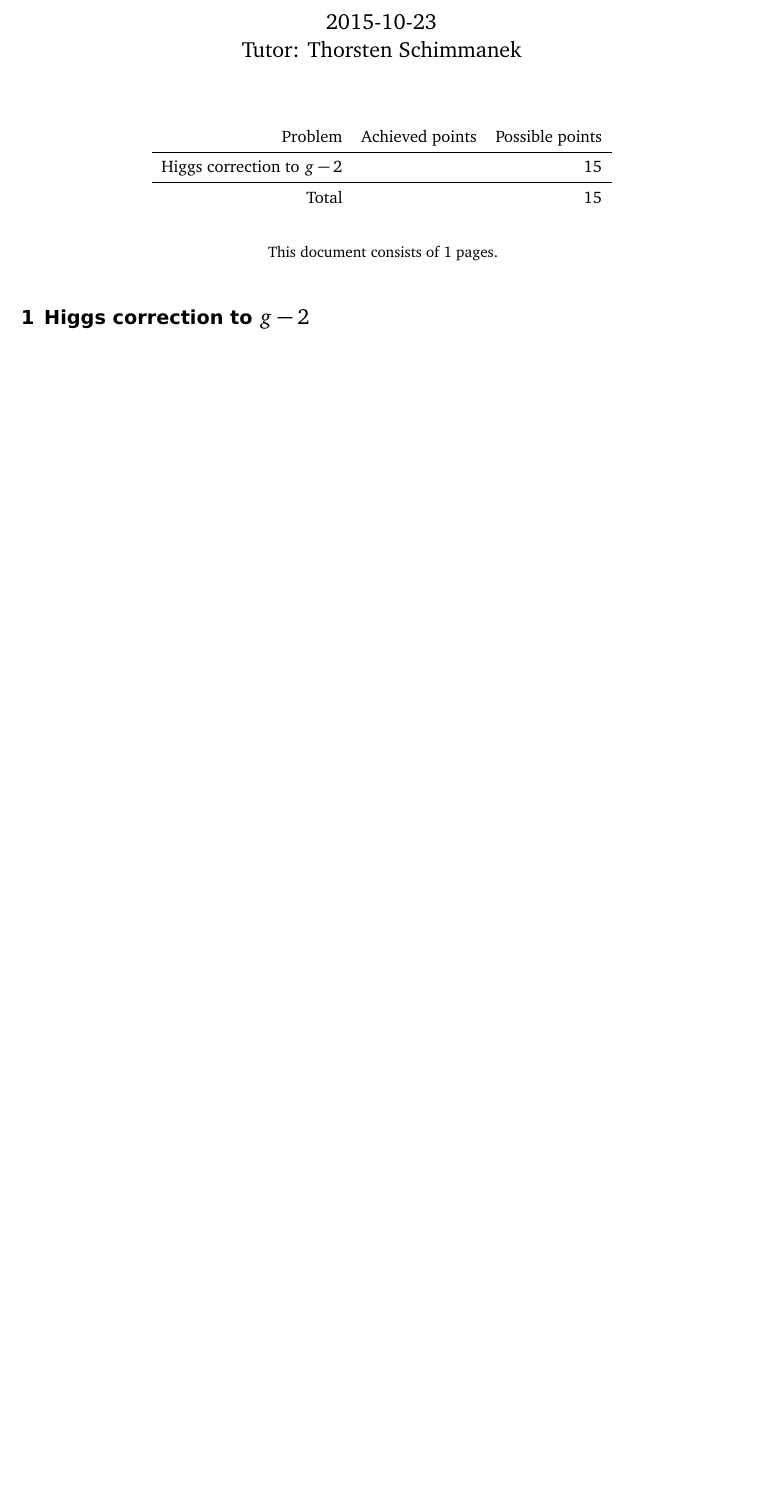
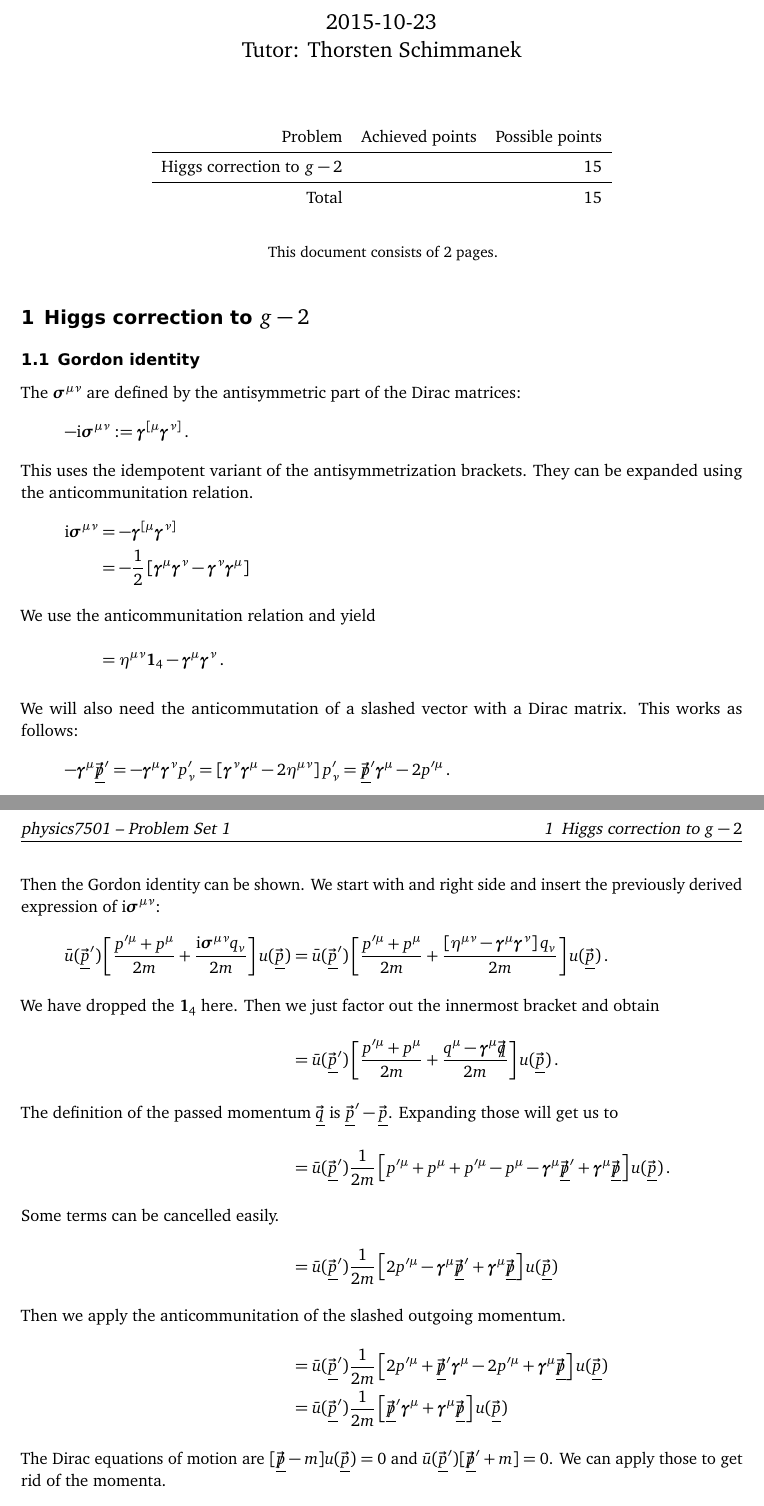
Before and after one commit to martin-ueding/physics7501-problem-sets, a LaTeX document (01/physics7501-01-handed_in.tex): part of the page before the commit and two parts of pages 1 and 2 of 2 after it, the two joined at a grey line, cut so that both start at the same text, the shorter picture padded with empty space. Compiled offline with pdfLaTeX; an older LaTeX class or package is replaced by its successor.

Commit message:
Finish 1.1

```diff
--- a/01/physics7501-01-handed_in.tex
+++ b/01/physics7501-01-handed_in.tex
@@ -72,6 +68,81 @@
 \section{Higgs correction to $g - 2$}
 \label{homework:1}
 
+\subsection{Gordon identity}
+
+The $\mat\sigma^{\mu\nu}$ are defined by the antisymmetric part of the Dirac
+matrices:
+\[
+    - \iup \mat\sigma^{\mu\nu} := \mat\gamma^{[\mu} \mat\gamma^{\nu]} \,.
+\]
+This uses the idempotent variant of the antisymmetrization brackets. They can
+be expanded using the anticommunitation relation.
+\begin{align*}
+    \iup \mat\sigma^{\mu\nu}
+    &= - \mat\gamma^{[\mu} \mat\gamma^{\nu]} \\
+    &= - \frac12 \sbr{
+        \mat\gamma^{\mu} \mat\gamma^{\nu}
+        - \mat\gamma^{\nu} \mat\gamma^{\mu}
+    }
+    \intertext{%
+        We use the anticommunitation relation and yield
+    }
+    &= \eta^{\mu\nu} \eye - \mat\gamma^{\mu} \mat\gamma^{\nu} \,.
+\end{align*}
+
+We will also need the anticommutation of a slashed vector with a Dirac matrix.
+This works as follows:
+\[
+    - \mat\gamma^\mu \myslash p'
+    = - \mat\gamma^\mu \mat\gamma^\nu p'_\nu
+    = \sbr{\mat\gamma^\nu \mat\gamma^\mu - 2 \eta^{\mu\nu}} p'_\nu
+    = \myslash p' \mat\gamma^\mu - 2 p'^\mu \,.
+\]
+
+Then the Gordon identity can be shown. We start with and right side and insert
+the previously derived expression of $\iup \mat\sigma^{\mu\nu}$:
+\begin{align*}
+    \bar u(\four p') \sbr{\frac{p'^\mu + p^\mu}{2m} + \frac{\iup
+    \mat\sigma^{\mu\nu} q_v}{2m}} u(\four p)
+    &= \bar u(\four p') \sbr{\frac{p'^\mu + p^\mu}{2m} + \frac{
+    \sbr{\eta^{\mu\nu} - \mat\gamma^{\mu} \mat\gamma^{\nu}} q_v}{2m}} u(\four
+    p) \,.
+    \intertext{%
+        We have dropped the $\eye$ here. Then we just factor out the innermost
+        bracket and obtain
+    }
+    &= \bar u(\four p') \sbr{\frac{p'^\mu + p^\mu}{2m} + \frac{ q^\mu -
+    \mat\gamma^{\mu} \slashed{\vec q}}{2m}} u(\four p) \,.
+    \intertext{%
+        The definition of the passed momentum~$\four q$ is $\four p' - \four
+        p$. Expanding those will get us to
+    }
+    &= \bar u(\four p') \frac{1}{2m} \sbr{p'^\mu + p^\mu + p'^\mu - p^\mu -
+    \mat\gamma^\mu \myslash p' + \mat\gamma^\mu \myslash p}
+    u(\four p) \,.
+    \intertext{%
+        Some terms can be cancelled easily.
+    }
+    &= \bar u(\four p') \frac{1}{2m} \sbr{2 p'^\mu -
+    \mat\gamma^\mu \myslash p' + \mat\gamma^\mu \myslash p}
+    u(\four p)
+    \intertext{%
+        Then we apply the anticommunitation of the slashed outgoing momentum.
+    }
+    &= \bar u(\four p') \frac{1}{2m} \sbr{2 p'^\mu + \myslash p' \mat\gamma^\mu
+    - 2 p'^\mu + \mat\gamma^\mu \myslash p} u(\four p) \\
+    &= \bar u(\four p') \frac{1}{2m} \sbr{\myslash p' \mat\gamma^\mu +
+    \mat\gamma^\mu \myslash p} u(\four p)
+    \intertext{%
+        The Dirac equations of motion are $[\myslash p - m] u(\four p) = 0$ and
+        $\bar u(\four p') [\myslash p' + m] = 0$. We can apply those to get rid
+        of the momenta.
+    }
+    &= \bar u(\four p') \frac{1}{2} \sbr{- \mat\gamma^\mu + \mat\gamma^\mu} u(\four p)
+\end{align*}
+If it were not for some sign error somewhere, this would be the right side of
+the given Gordon identity.
+
 \end{document}
 
 % vim: spell spelllang=en tw=79
```
Also changed, not shown: 01/physics7501-01-handed_in.tex (14 more changed lines), 2 other files.
